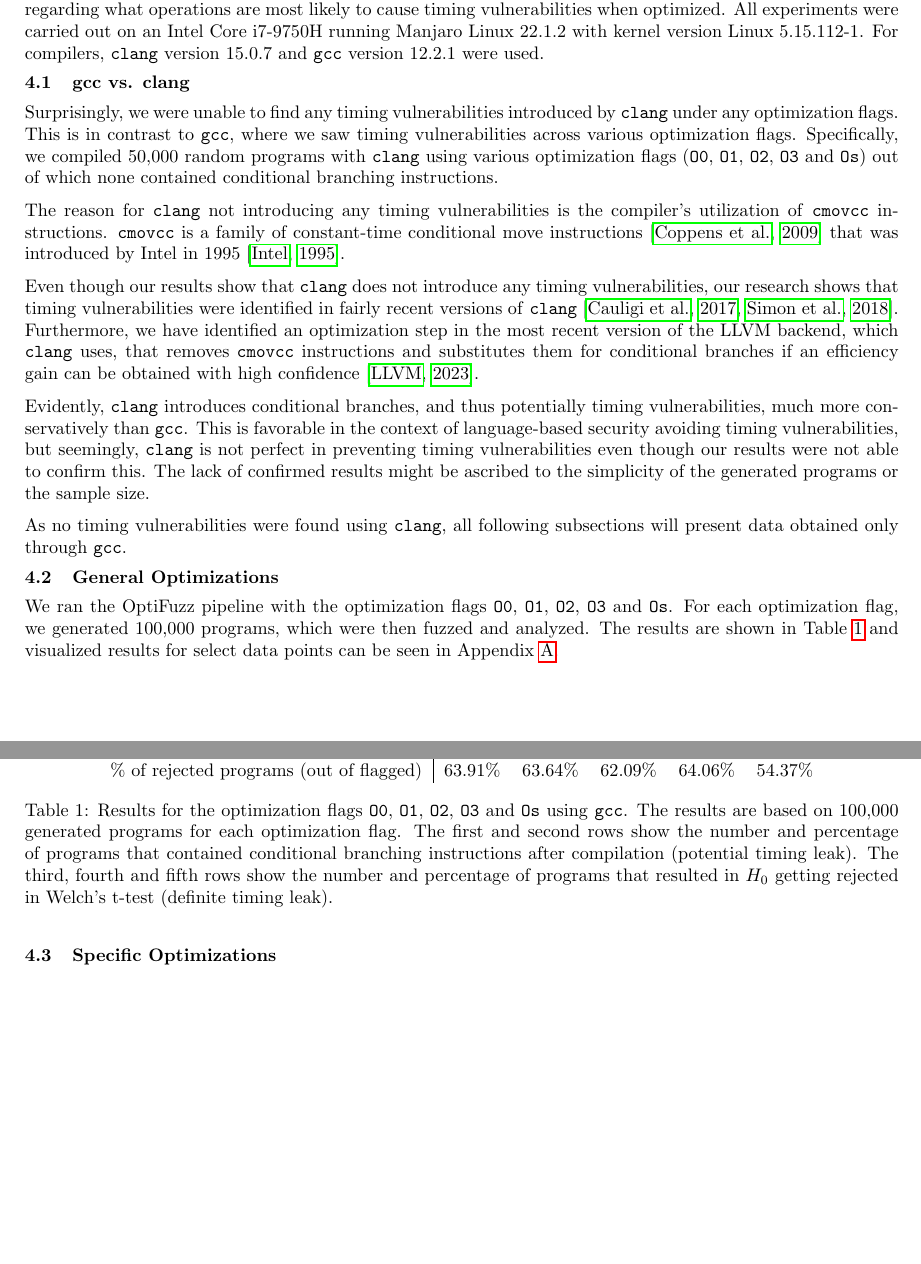
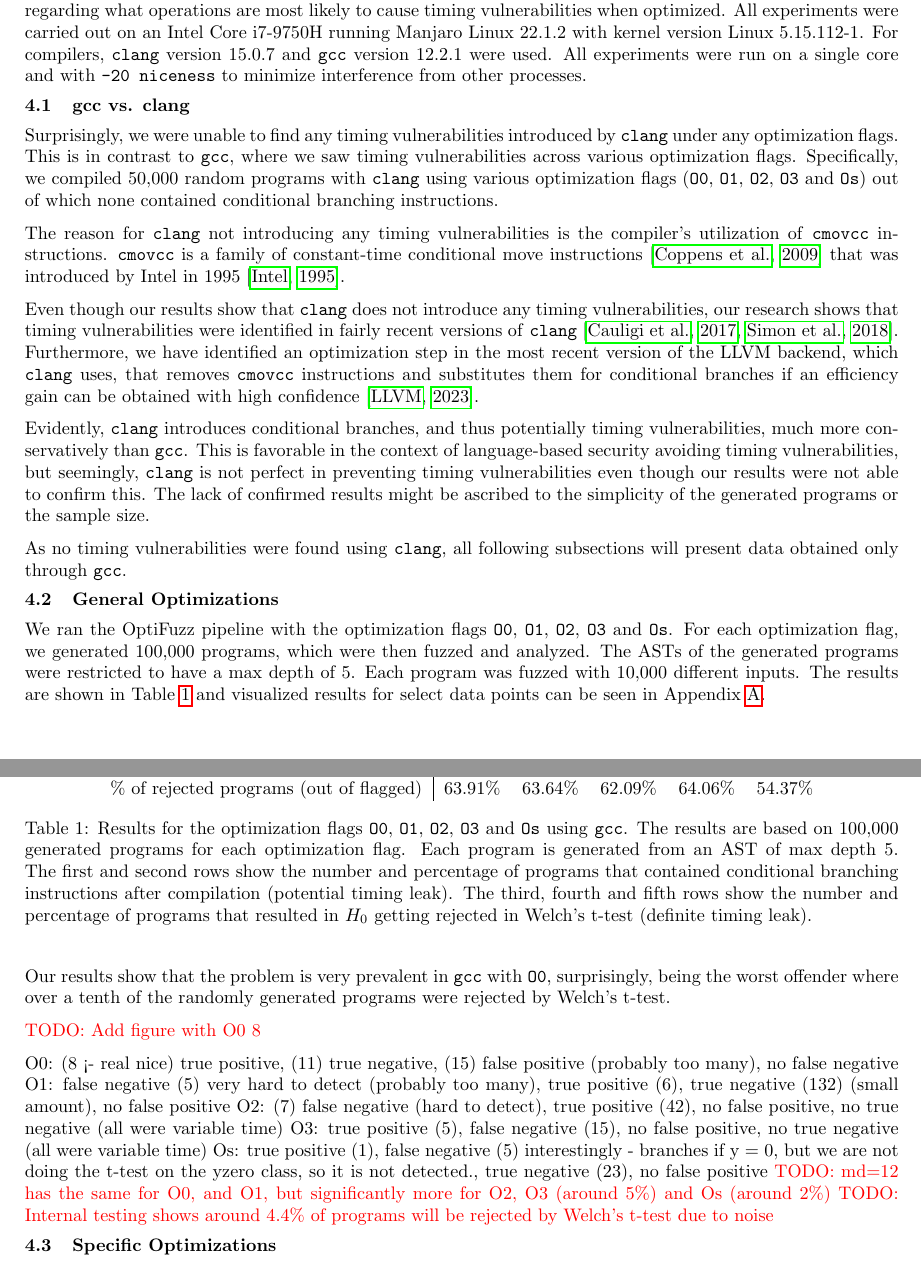
Before and after one commit to anbclausen/optifuzz, a LaTeX document (paper/master.tex, which reads paper/chapters/results.tex): two parts of pages 5 and 6 of 21, joined at a grey line, cut so that both start at the same text, the shorter picture padded with empty space. Compiled offline with pdfLaTeX.

```diff
--- a/paper/chapters/results.tex
+++ b/paper/chapters/results.tex
@@ -6,7 +6,9 @@
 Second, we present our results for general optimizations flags such as \texttt{O2} and \texttt{Os}.
 Third, we present our results regarding specific optimizations.
 Finally, we present our results regarding what operations are most likely to cause timing vulnerabilities when optimized.
-All experiments were carried out on an Intel Core i7-9750H running Manjaro Linux 22.1.2 with kernel version Linux 5.15.112-1. For compilers, \texttt{clang} version 15.0.7 and \texttt{gcc} version 12.2.1 were used.
+All experiments were carried out on an Intel Core i7-9750H running Manjaro Linux 22.1.2 with kernel version Linux 5.15.112-1.
+For compilers, \texttt{clang} version 15.0.7 and \texttt{gcc} version 12.2.1 were used.
+All experiments were run on a single core and with \texttt{-20 niceness} to minimize interference from other processes.
 
 \subsection{gcc vs. clang}
 Surprisingly, we were unable to find any timing vulnerabilities introduced by \texttt{clang} under any optimization flags.
@@ -28,6 +30,8 @@
 \subsection{General Optimizations}
 We ran the OptiFuzz pipeline with the optimization flags \texttt{O0}, \texttt{O1}, \texttt{O2}, \texttt{O3} and \texttt{Os}.
 For each optimization flag, we generated 100,000 programs, which were then fuzzed and analyzed.
+The ASTs of the generated programs were restricted to have a max depth of 5.
+Each program was fuzzed with 10,000 different inputs.
 The results are shown in Table \ref{tab:general-optimizations} and visualized results for select data points can be seen in Appendix \ref{appendix:general-optimizations-results}.
 
 \begin{table}[H]
@@ -42,10 +46,22 @@
   \end{tabular}
   \caption{Results for the optimization flags \texttt{O0}, \texttt{O1}, \texttt{O2}, \texttt{O3} and \texttt{Os} using \texttt{gcc}.
   The results are based on 100,000 generated programs for each optimization flag.
+  Each program is generated from an AST of max depth 5.
   The first and second rows show the number and percentage of programs that contained conditional branching instructions after compilation (potential timing leak).
   The third, fourth and fifth rows show the number and percentage of programs that resulted in $H_0$ getting rejected in Welch's t-test (definite timing leak).}
   \label{tab:general-optimizations}
 \end{table}
+Our results show that the problem is very prevalent in \texttt{gcc} with \texttt{O0}, surprisingly, being the worst offender where over a tenth of the randomly generated programs were rejected by Welch's t-test.
+
+\todo{Add figure with O0 8}
+
+O0: (8 <- real nice) true positive, (11) true negative, (15) false positive (probably too many), no false negative
+O1: false negative (5) very hard to detect (probably too many), true positive (6), true negative (132) (small amount), no false positive
+O2: (7) false negative (hard to detect), true positive (42), no false positive, no true negative (all were variable time)
+O3: true positive (5), false negative (15), no false positive, no true negative (all were variable time)
+Os: true positive (1), false negative (5) interestingly - branches if y = 0, but we are not doing the t-test on the yzero class, so it is not detected., true negative (23), no false positive
+\todo{md=12 has the same for O0, and O1, but significantly more for O2, O3 (around 5\%) and Os (around 2\%)}
+\todo{Internal testing shows around 4.4\% of programs will be rejected by Welch's t-test due to noise}
 
 \subsection{Specific Optimizations}
 \todo{Single out specific optimizations}
```
Also changed, not shown: paper/chapters/assembly-inspection.tex (+0 -1 lines).
